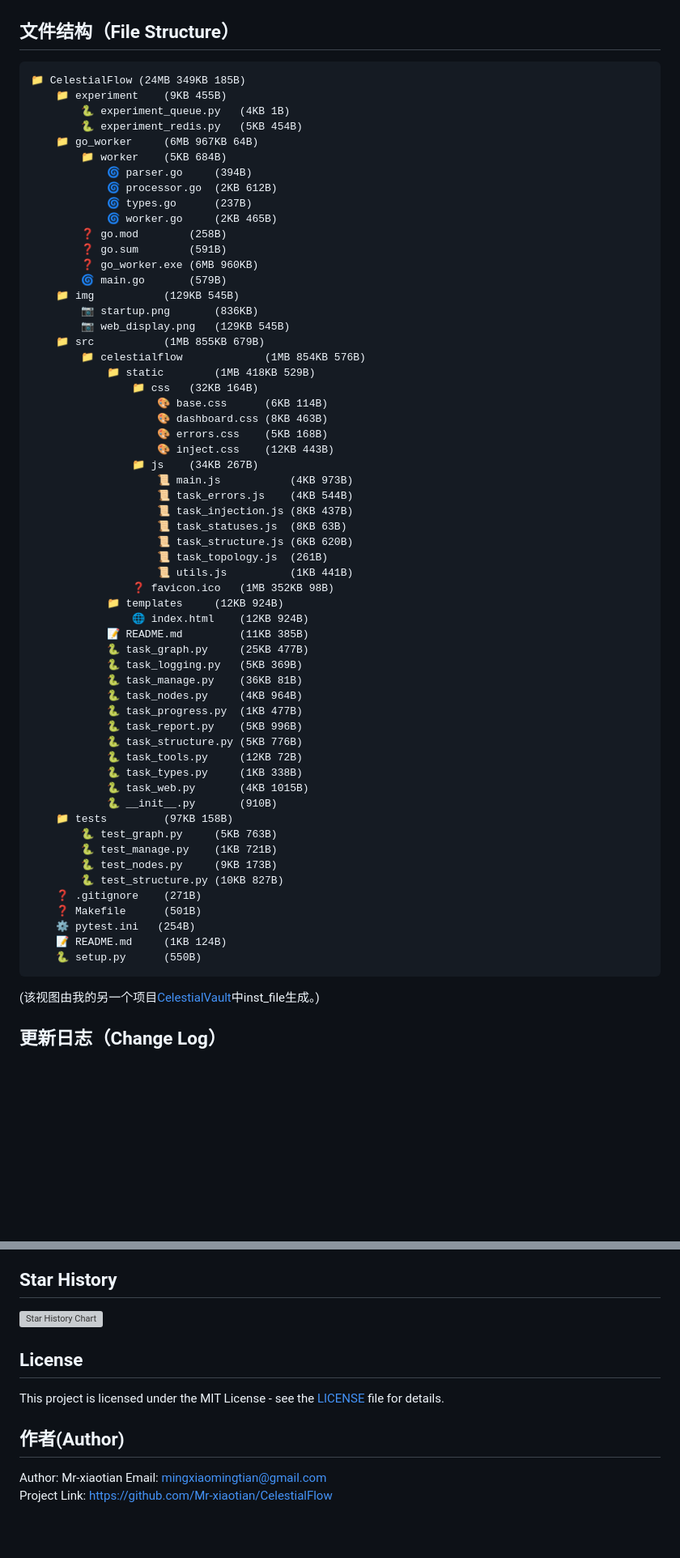
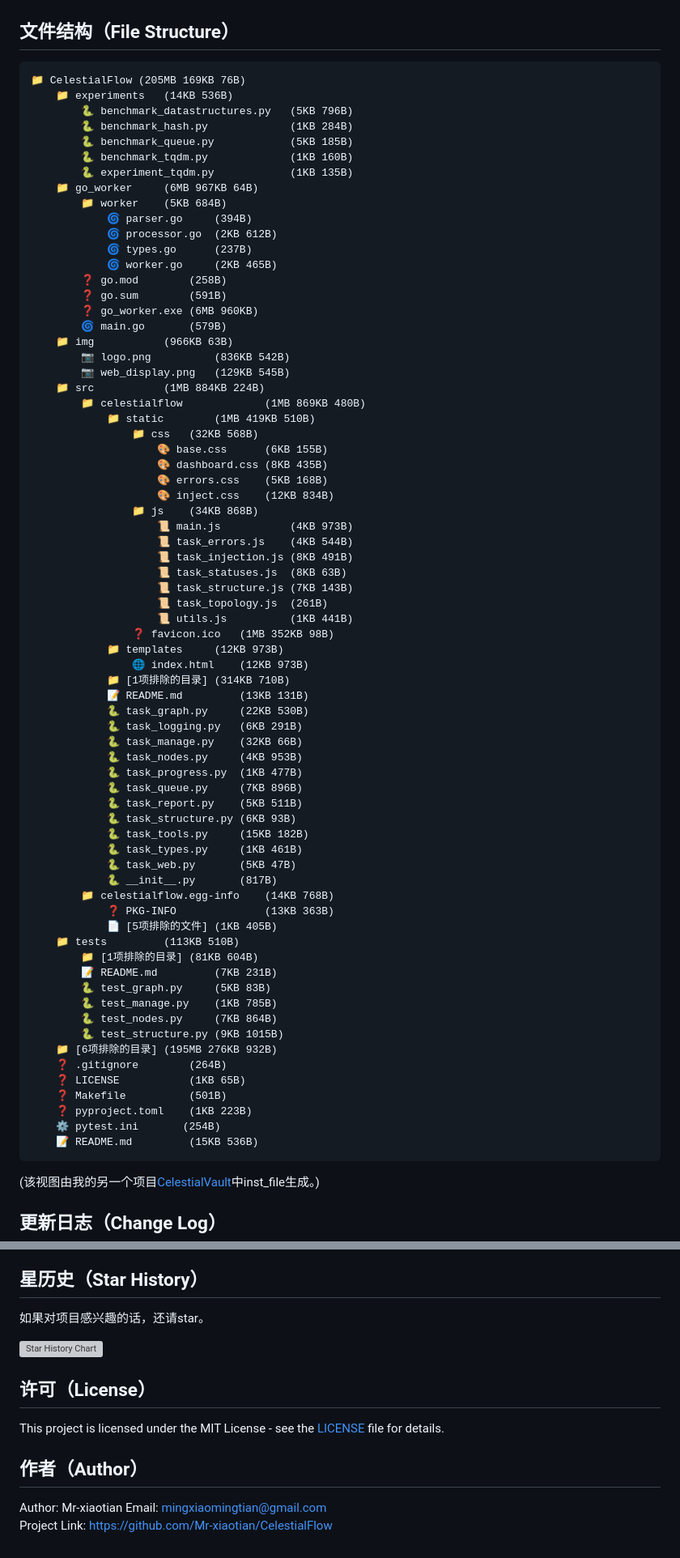
Before and after one commit to Mr-xiaotian/CelestialFlow, a Markdown page: README.md, 2 parts joined by grey strips. Shown at 81% size. Rendered like a GitHub page; blank space fills up the shorter version; grey boxes are pictures that could not be loaded.

Commit message:
[Docs] refine readme

````diff
--- a/README.md
+++ b/README.md
@@ -258,10 +259,13 @@ if __name__ == "__main__":
 ## 文件结构（File Structure）
 
 ```
-📁 CelestialFlow	(24MB 349KB 185B)
-    📁 experiment   	(9KB 455B)
-        🐍 experiment_queue.py	(4KB 1B)
-        🐍 experiment_redis.py	(5KB 454B)
+📁 CelestialFlow	(205MB 169KB 76B)
+    📁 experiments  	(14KB 536B)
+        🐍 benchmark_datastructures.py	(5KB 796B)
+        🐍 benchmark_hash.py          	(1KB 284B)
+        🐍 benchmark_queue.py         	(5KB 185B)
+        🐍 benchmark_tqdm.py          	(1KB 160B)
+        🐍 experiment_tqdm.py         	(1KB 135B)
     📁 go_worker    	(6MB 967KB 64B)
         📁 worker	(5KB 684B)
             🌀 parser.go   	(394B)
@@ -272,50 +276,59 @@ if __name__ == "__main__":
         ❓ go.sum       	(591B)
         ❓ go_worker.exe	(6MB 960KB)
         🌀 main.go      	(579B)
-    📁 img          	(129KB 545B)
-        📷 startup.png	    (836KB)
+    📁 img          	(966KB 63B)
+        📷 logo.png       	(836KB 542B)
         📷 web_display.png	(129KB 545B)
-    📁 src          	(1MB 855KB 679B)
-        📁 celestialflow         	(1MB 854KB 576B)
-            📁 static     	(1MB 418KB 529B)
-                📁 css	(32KB 164B)
-                    🎨 base.css     	(6KB 114B)
-                    🎨 dashboard.css	(8KB 463B)
+    📁 src          	(1MB 884KB 224B)
+        📁 celestialflow         	(1MB 869KB 480B)
+            📁 static     	(1MB 419KB 510B)
+                📁 css	(32KB 568B)
+                    🎨 base.css     	(6KB 155B)
+                    🎨 dashboard.css	(8KB 435B)
                     🎨 errors.css   	(5KB 168B)
-                    🎨 inject.css   	(12KB 443B)
-                📁 js 	(34KB 267B)
+                    🎨 inject.css   	(12KB 834B)
+                📁 js 	(34KB 868B)
                     📜 main.js          	(4KB 973B)
                     📜 task_errors.js   	(4KB 544B)
-                    📜 task_injection.js	(8KB 437B)
+                    📜 task_injection.js	(8KB 491B)
                     📜 task_statuses.js 	(8KB 63B)
-                    📜 task_structure.js	(6KB 620B)
+                    📜 task_structure.js	(7KB 143B)
                     📜 task_topology.js 	(261B)
                     📜 utils.js         	(1KB 441B)
                 ❓ favicon.ico	(1MB 352KB 98B)
-            📁 templates  	(12KB 924B)
-                🌐 index.html	(12KB 924B)
-            📝 README.md        	(11KB 385B)
-            🐍 task_graph.py    	(25KB 477B)
-            🐍 task_logging.py  	(5KB 369B)
-            🐍 task_manage.py   	(36KB 81B)
-            🐍 task_nodes.py    	(4KB 964B)
+            📁 templates  	(12KB 973B)
+                🌐 index.html	(12KB 973B)
+            📁 [1项排除的目录]	(314KB 710B)
+            📝 README.md        	(13KB 131B)
+            🐍 task_graph.py    	(22KB 530B)
+            🐍 task_logging.py  	(6KB 291B)
+            🐍 task_manage.py   	(32KB 66B)
+            🐍 task_nodes.py    	(4KB 953B)
             🐍 task_progress.py 	(1KB 477B)
-            🐍 task_report.py   	(5KB 996B)
-            🐍 task_structure.py	(5KB 776B)
-            🐍 task_tools.py    	(12KB 72B)
-            🐍 task_types.py    	(1KB 338B)
-            🐍 task_web.py      	(4KB 1015B)
-            🐍 __init__.py      	(910B)
-    📁 tests        	(97KB 158B)
-        🐍 test_graph.py    	(5KB 763B)
-        🐍 test_manage.py   	(1KB 721B)
-        🐍 test_nodes.py    	(9KB 173B)
-        🐍 test_structure.py	(10KB 827B)
-    ❓ .gitignore	(271B)
-    ❓ Makefile  	(501B)
-    ⚙️ pytest.ini	(254B)
-    📝 README.md 	(1KB 124B)
-    🐍 setup.py  	(550B)
+            🐍 task_queue.py    	(7KB 896B)
+            🐍 task_report.py   	(5KB 511B)
+            🐍 task_structure.py	(6KB 93B)
+            🐍 task_tools.py    	(15KB 182B)
+            🐍 task_types.py    	(1KB 461B)
+            🐍 task_web.py      	(5KB 47B)
+            🐍 __init__.py      	(817B)
+        📁 celestialflow.egg-info	(14KB 768B)
+            ❓ PKG-INFO            	(13KB 363B)
+            📄 [5项排除的文件]	(1KB 405B)
+    📁 tests        	(113KB 510B)
+        📁 [1项排除的目录]	(81KB 604B)
+        📝 README.md        	(7KB 231B)
+        🐍 test_graph.py    	(5KB 83B)
+        🐍 test_manage.py   	(1KB 785B)
+        🐍 test_nodes.py    	(7KB 864B)
+        🐍 test_structure.py	(9KB 1015B)
+    📁 [6项排除的目录]	(195MB 276KB 932B)
+    ❓ .gitignore    	(264B)
+    ❓ LICENSE       	(1KB 65B)
+    ❓ Makefile      	(501B)
+    ❓ pyproject.toml	(1KB 223B)
+    ⚙️ pytest.ini    	(254B)
+    📝 README.md     	(15KB 536B)
 ```
 
 (该视图由我的另一个项目[CelestialVault](https://github.com/Mr-xiaotian/CelestialVault)中inst_file生成。)
@@ -334,14 +347,16 @@ if __name__ == "__main__":
 - [6/14/2025] 支持forest结构, 即可有多个根节点
 - [6/16/2025] 多轮评测后, 当前框架已支持完整有向图结构, 故将TaskTree改名为TaskGraph
 
-## Star History
+## 星历史（Star History）
+
+如果对项目感兴趣的话，还请star。
 
 [![Star History Chart](https://api.star-history.com/svg?repos=Mr-xiaotian/CelestialFlow&type=Date)](https://star-history.com/#Mr-xiaotian/CelestialFlow&Date)
 
-## License
+## 许可（License）
 This project is licensed under the MIT License - see the [LICENSE](LICENSE) file for details.
 
-## 作者(Author)
+## 作者（Author）
 Author: Mr-xiaotian
 Email: mingxiaomingtian@gmail.com
 Project Link: [https://github.com/Mr-xiaotian/CelestialFlow](https://github.com/Mr-xiaotian/CelestialFlow)
````
Also changed, not shown: other parts of README.md (+9 -8 lines), img/logo(old).png (added), img/logo.png.
